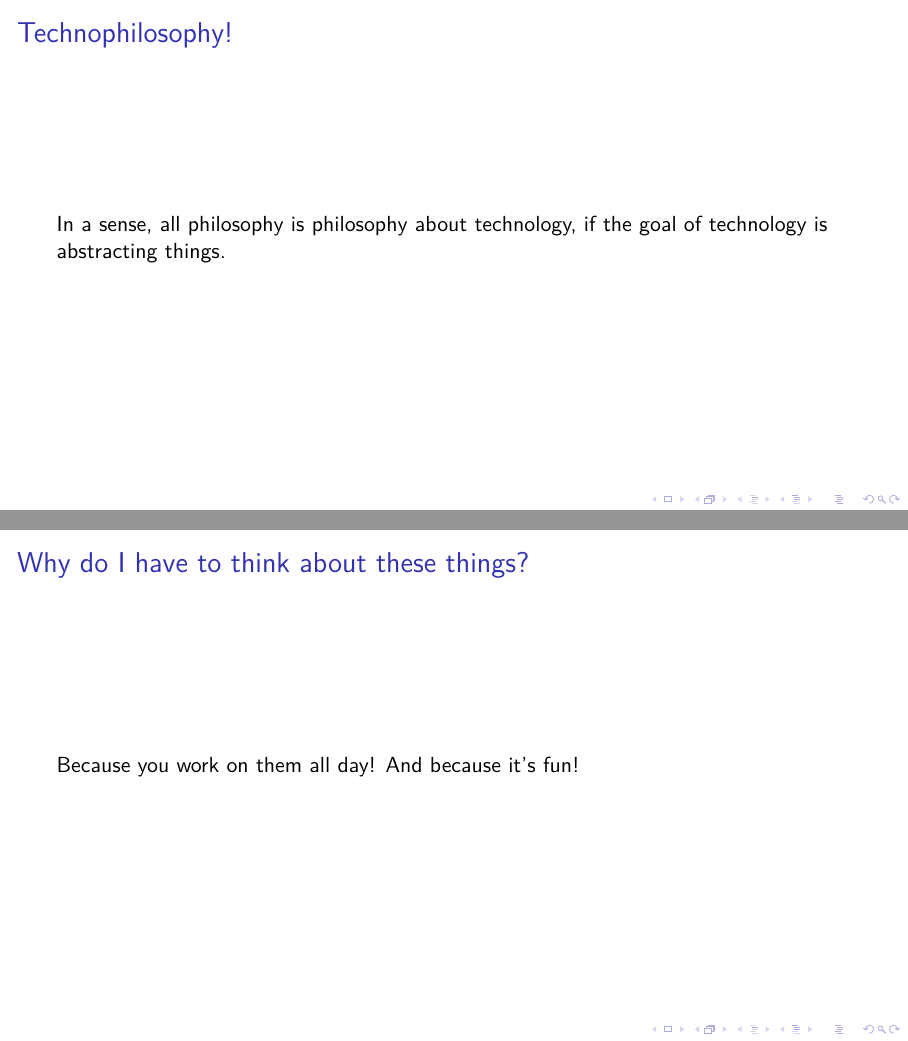
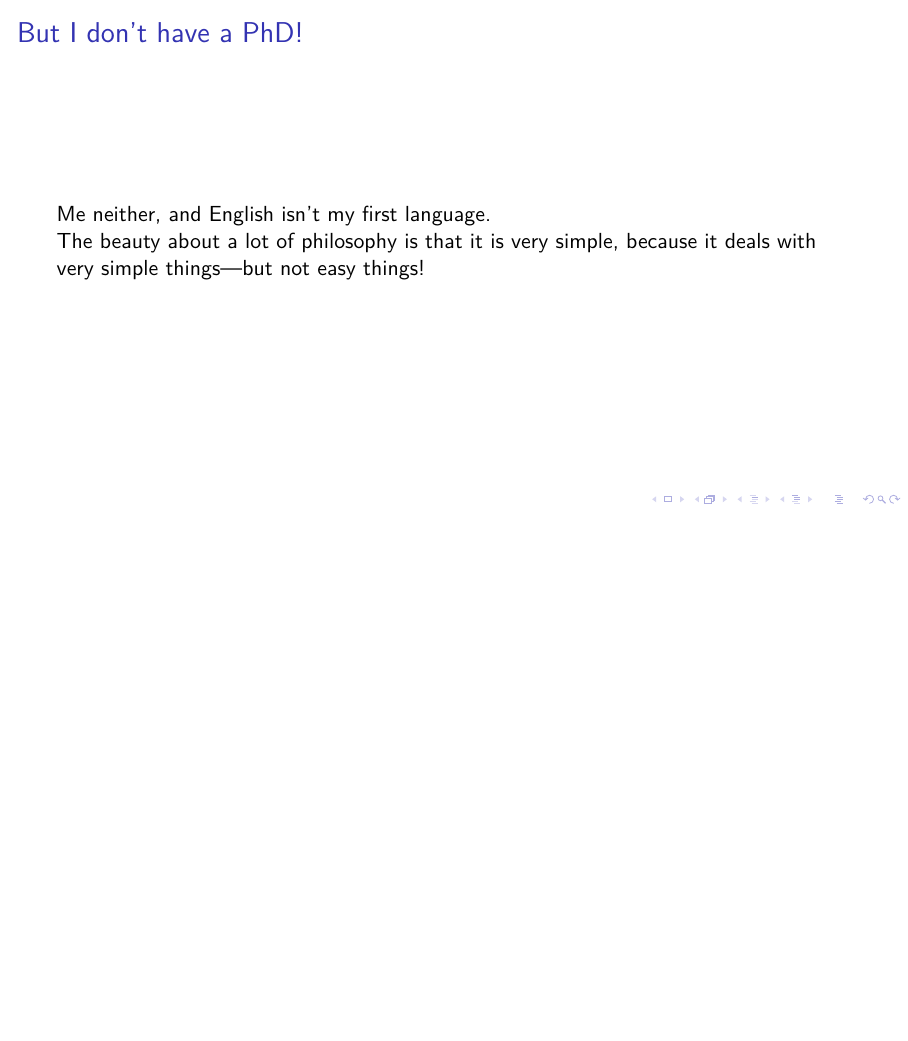
Before and after one commit to hellerve/talks, LaTeX slides (enthusiasticon-2019/talk.tex): pages 6 and 8 of 29 before the commit and page 6 of 27 after it, the two joined at a grey line, the shorter picture padded with empty space. Compiled offline with XeLaTeX; a LaTeX package or settings file that is missing is left out.

Commit message:
enthusiasticon: throw out more cruft

```diff
--- a/enthusiasticon-2019/talk.tex
+++ b/enthusiasticon-2019/talk.tex
@@ -26,18 +26,11 @@
   \begin{frame}{Abstractions}
     So do philosophers; they have a headstart of just a few millenia.
   \end{frame}
-  \begin{frame}{Technophilosophy!}
-    In a sense, all philosophy is philosophy about technology, if the goal of
-    technology is abstracting things.
-  \end{frame}
   \begin{frame}{But I don’t have a PhD!}
     Me neither, and English isn’t my first language.
 
     The beauty about a lot of philosophy is that it is very simple, because it
     deals with very simple things—but not easy things!
-  \end{frame}
-  \begin{frame}{Why do I have to think about these things?}
-    Because you work on them all day! And because it’s fun!
   \end{frame}
   \section{Michel Foucault—The Order of Things}
   \begin{frame}{Disclaimer}
```
Also changed, not shown: enthusiasticon-2019/talk.pdf.
